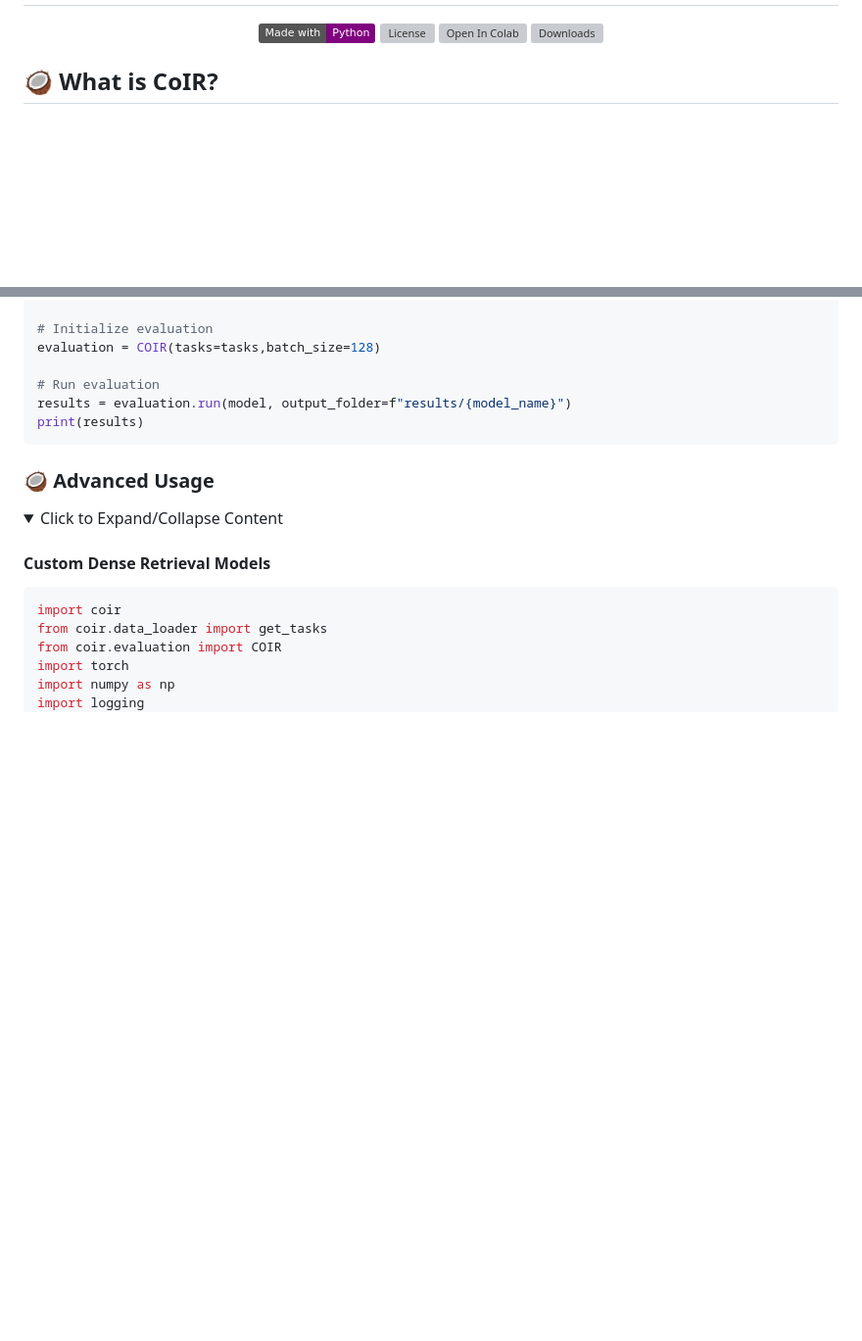
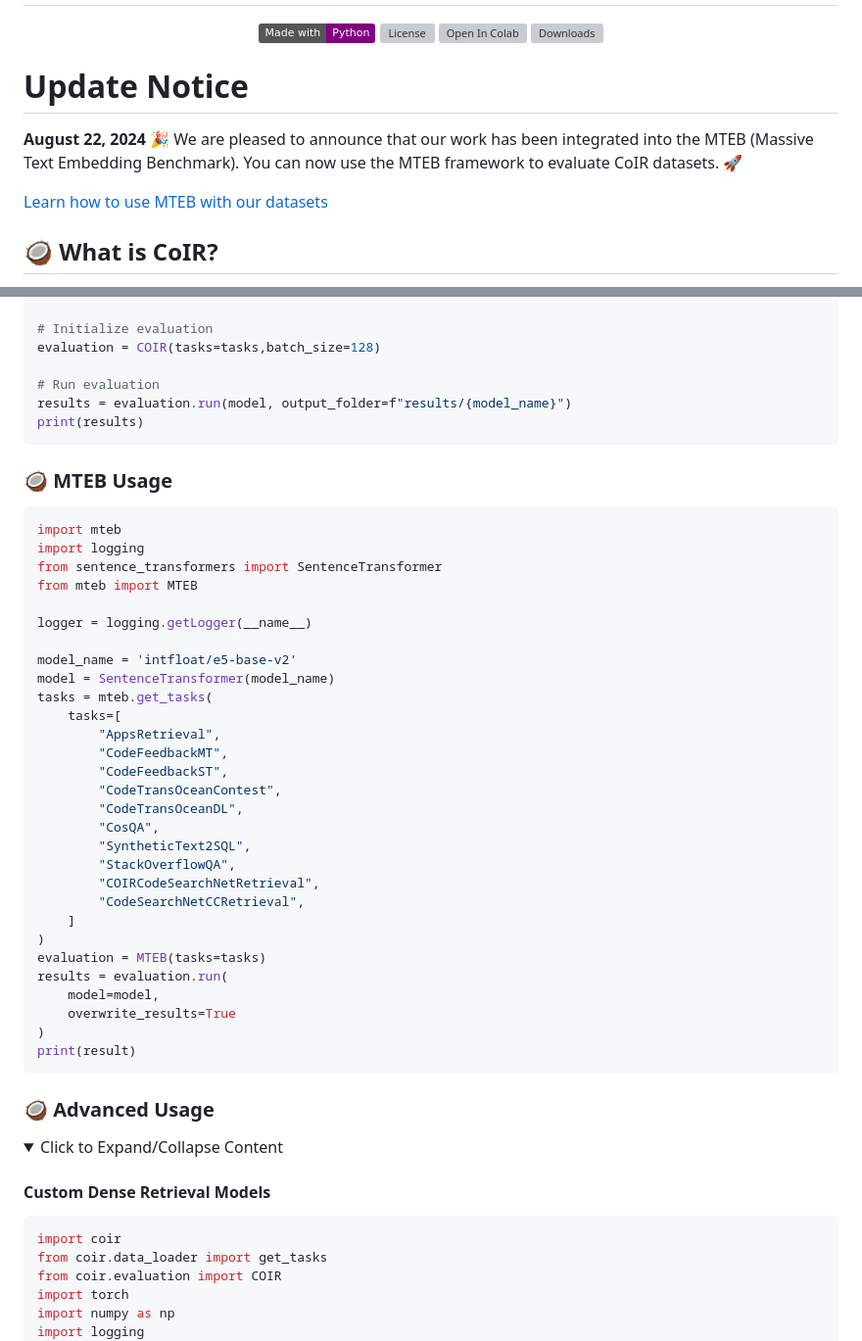
Before and after one commit to CoIR-team/coir, a Markdown page: README.md, 2 parts joined by grey strips. Shown at 98% size. Rendered like a GitHub page; folded sections open; badges without logos; blank space fills up the shorter version; grey boxes are pictures that could not be loaded.

````diff
--- a/README.md
+++ b/README.md
@@ -16,6 +16,15 @@
         <img alt="Downloads" src="https://badges.frapsoft.com/os/v1/open-source.svg?v=103">
     </a>
 </p>
+
+
+
+# Update Notice
+
+ **August 22, 2024**  🎉 We are pleased to announce that our work has been integrated into the MTEB (Massive Text Embedding Benchmark). You can now use the MTEB framework to evaluate CoIR datasets. 🚀
+
+ [Learn how to use MTEB with our datasets](#coconut-mteb-usage)
+
 
 
 
@@ -135,6 +144,44 @@ evaluation = COIR(tasks=tasks,batch_size=128)
 results = evaluation.run(model, output_folder=f"results/{model_name}")
 print(results)
 ```
+### :coconut: MTEB Usage
+```python
+import mteb
+import logging
+from sentence_transformers import SentenceTransformer
+from mteb import MTEB
+
+logger = logging.getLogger(__name__)
+
+model_name = 'intfloat/e5-base-v2'
+model = SentenceTransformer(model_name)
+tasks = mteb.get_tasks(
+    tasks=[
+        "AppsRetrieval",
+        "CodeFeedbackMT",
+        "CodeFeedbackST",
+        "CodeTransOceanContest",
+        "CodeTransOceanDL",
+        "CosQA",
+        "SyntheticText2SQL",
+        "StackOverflowQA",
+        "COIRCodeSearchNetRetrieval",
+        "CodeSearchNetCCRetrieval",
+    ]
+)
+evaluation = MTEB(tasks=tasks)
+results = evaluation.run(
+    model=model,
+    overwrite_results=True
+)
+print(result)
+```
+
+
+
+
+
+
 ### :coconut: Advanced Usage
 <details>
   <summary>Click to Expand/Collapse Content</summary>
````
